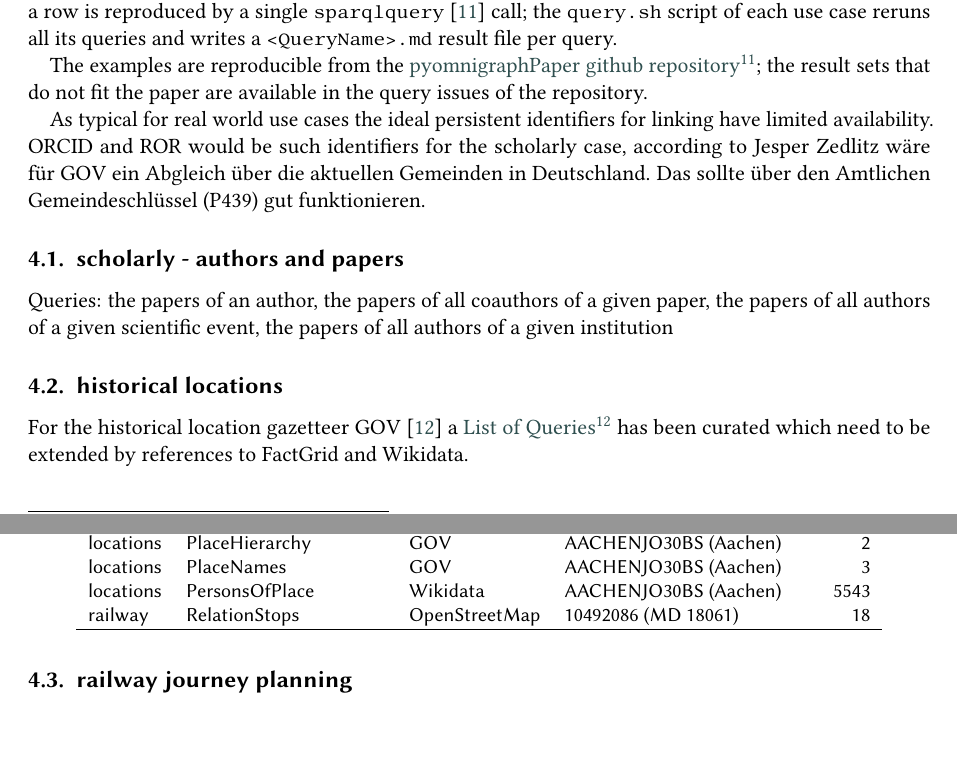
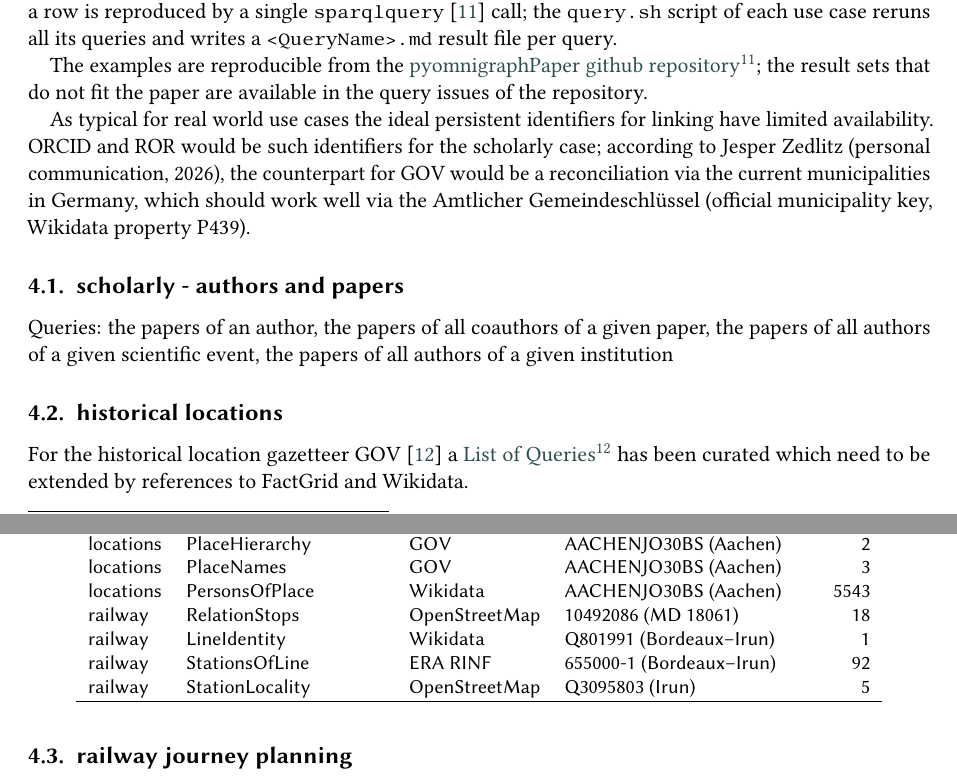
Before and after one commit to WolfgangFahl/pyomnigraphPaper, a LaTeX document (main.tex): two parts of pages 4 and 5 of 7, joined at a grey line, cut so that both start at the same text, the shorter picture padded with empty space. Compiled offline with pdfLaTeX; a LaTeX package or settings file that is missing is left out.

Commit message:
translates Zedlitz German fragment on GOV municipality reconciliation, attributes as personal communication

```diff
--- a/main.tex
+++ b/main.tex
@@ -222,7 +222,7 @@ in \texttt{examples/<usecase>/queries.yaml} with its parameter list and default
 
 The examples are reproducible from the \footnotelink{https://github.com/WolfgangFahl/pyomnigraphPaper}{pyomnigraphPaper github repository}; the result sets that do not fit the paper are available in the query issues of the repository.
 
-As typical for real world use cases the ideal persistent identifiers for linking have limited availability. ORCID and ROR would be such identifiers for the scholarly case, according to Jesper Zedlitz  wäre für GOV ein Abgleich über die aktuellen Gemeinden in Deutschland. Das sollte über den Amtlichen Gemeindeschlüssel (P439) gut funktionieren.
+As typical for real world use cases the ideal persistent identifiers for linking have limited availability. ORCID and ROR would be such identifiers for the scholarly case; according to Jesper Zedlitz (personal communication, 2026), the counterpart for GOV would be a reconciliation via the current municipalities in Germany, which should work well via the Amtlicher Gemeindeschlüssel (official municipality key, Wikidata property P439).
 
 % Subgraphs of Wikidata, FactGrid, GOV, and potentially further RDF sources.
 \begin{table}
@@ -264,6 +264,9 @@ locations & PlaceHierarchy & GOV & AACHENJO30BS (Aachen) & 2  \\
 locations & PlaceNames & GOV & AACHENJO30BS (Aachen) & 3  \\
 locations & PersonsOfPlace & Wikidata & AACHENJO30BS (Aachen) & 5543  \\
 railway   & RelationStops & OpenStreetMap & 10492086 (MD 18061) & 18  \\
+railway   & LineIdentity & Wikidata & Q801991 (Bordeaux--Irun) & 1  \\
+railway   & StationsOfLine & ERA RINF & 655000-1 (Bordeaux--Irun) & 92  \\
+railway   & StationLocality & OpenStreetMap & Q3095803 (Irun) & 5  \\
 \hline
 \end{tabular}
 \end{table}
```
